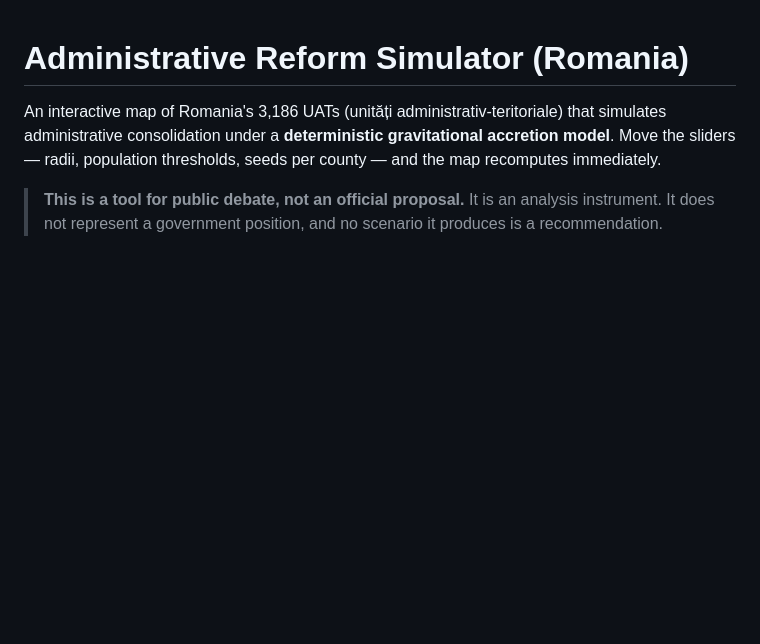
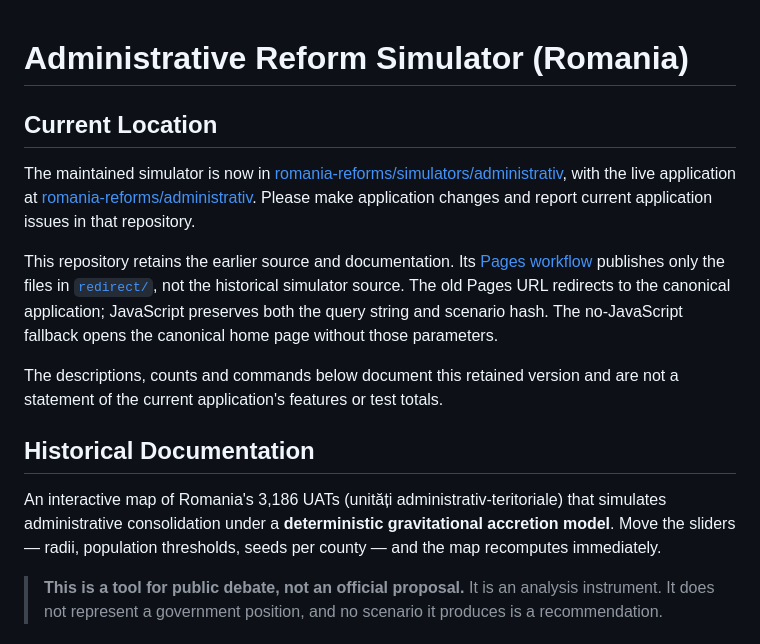
Before and after one commit to CristianNichifor/administrative-reform-simulator, a Markdown page: README.md, the part around the change. Rendered like a GitHub page; blank space fills up the shorter version.

Commit message:
Clarify canonical simulator and historical repository status

```diff
--- a/README.md
+++ b/README.md
@@ -1,4 +1,23 @@
 # Administrative Reform Simulator (Romania)
+
+## Current Location
+
+The maintained simulator is now in
+[romania-reforms/simulators/administrativ](https://github.com/CristianNichifor/romania-reforms/tree/main/simulators/administrativ),
+with the live application at
+[romania-reforms/administrativ](https://cristiannichifor.github.io/romania-reforms/administrativ/).
+Please make application changes and report current application issues in that repository.
+
+This repository retains the earlier source and documentation. Its
+[Pages workflow](.github/workflows/deploy.yml) publishes only the files in
+[`redirect/`](redirect/), not the historical simulator source. The old Pages URL redirects to the
+canonical application; JavaScript preserves both the query string and scenario hash.
+The no-JavaScript fallback opens the canonical home page without those parameters.
+
+The descriptions, counts and commands below document this retained version and are
+not a statement of the current application's features or test totals.
+
+## Historical Documentation
 
 An interactive map of Romania's 3,186 UATs (unități administrativ-teritoriale) that
 simulates administrative consolidation under a **deterministic gravitational accretion
```
